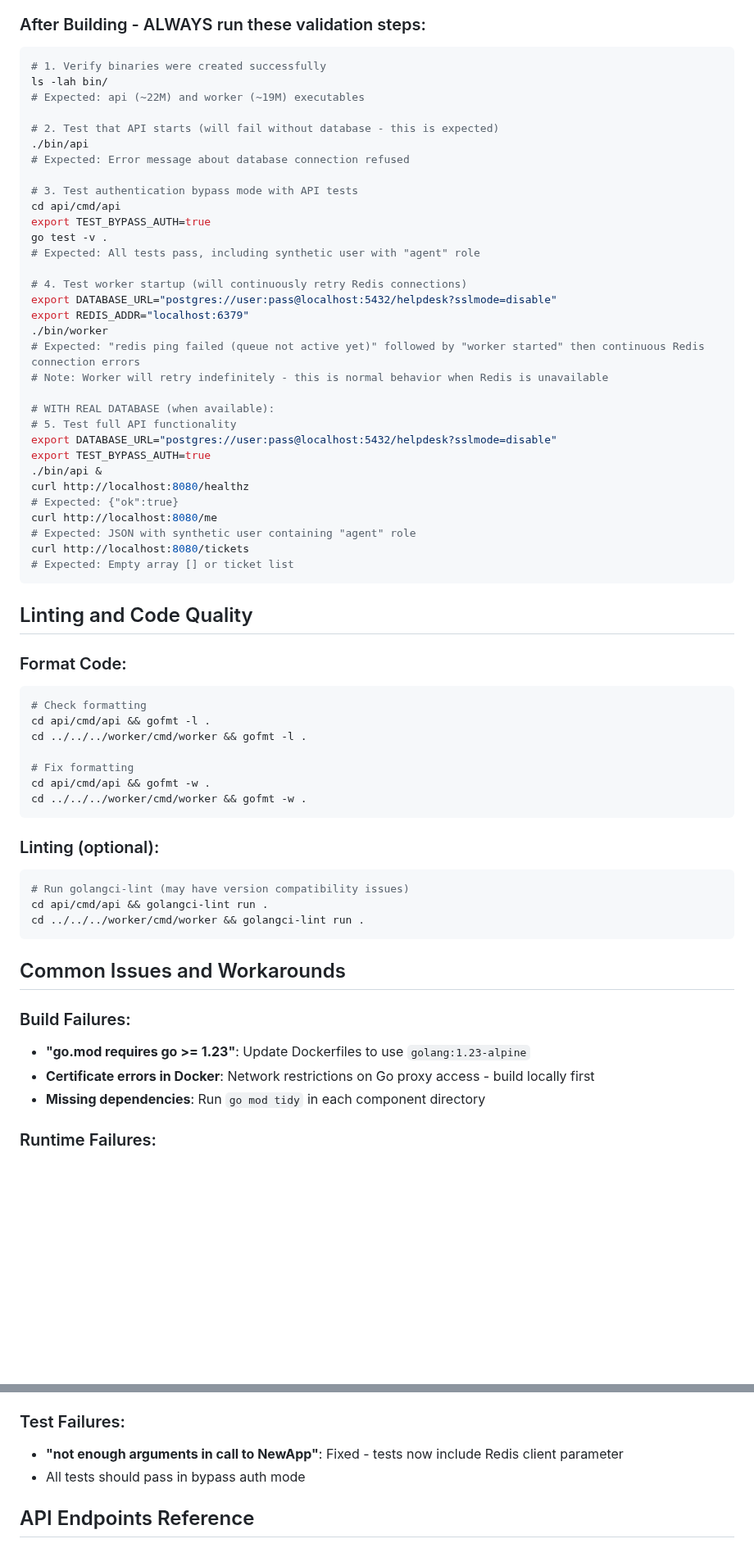
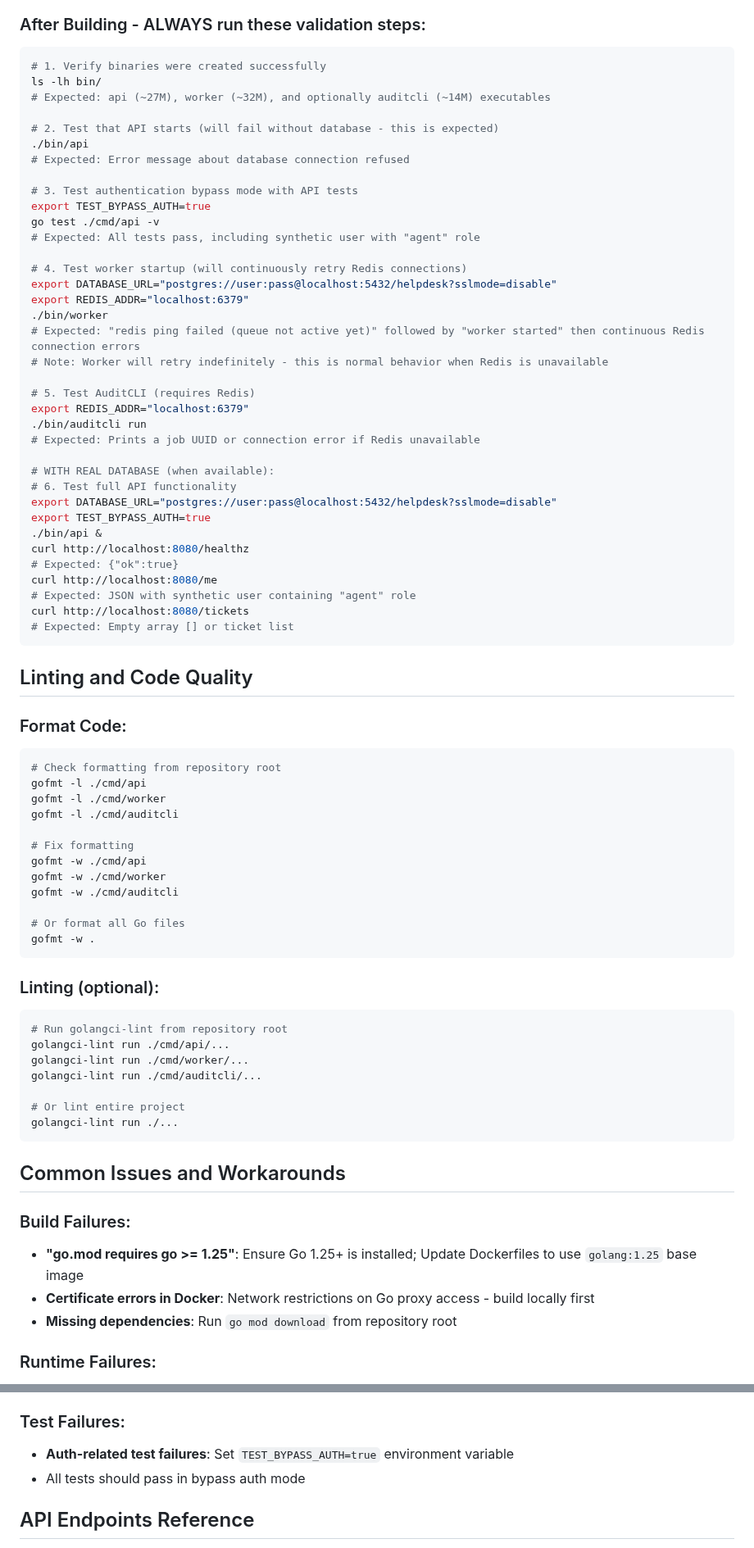
Before and after one commit to mark3748/helpdesk-go, a Markdown page: .github/copilot-instructions.md, 2 parts joined by grey strips. Shown at 82% size. Drawn GitHub-style; blank space fills up the shorter version.

````diff
--- a/.github/copilot-instructions.md
+++ b/.github/copilot-instructions.md
@@ -99,17 +121,16 @@ export REDIS_ADDR="localhost:6379"
 ### After Building - ALWAYS run these validation steps:
 ```bash
 # 1. Verify binaries were created successfully
-ls -lah bin/
-# Expected: api (~22M) and worker (~19M) executables
+ls -lh bin/
+# Expected: api (~27M), worker (~32M), and optionally auditcli (~14M) executables
 
 # 2. Test that API starts (will fail without database - this is expected)
 ./bin/api
 # Expected: Error message about database connection refused
 
 # 3. Test authentication bypass mode with API tests
-cd api/cmd/api
 export TEST_BYPASS_AUTH=true
-go test -v .
+go test ./cmd/api -v
 # Expected: All tests pass, including synthetic user with "agent" role
 
 # 4. Test worker startup (will continuously retry Redis connections)
@@ -119,8 +140,13 @@ export REDIS_ADDR="localhost:6379"
 # Expected: "redis ping failed (queue not active yet)" followed by "worker started" then continuous Redis connection errors
 # Note: Worker will retry indefinitely - this is normal behavior when Redis is unavailable
 
+# 5. Test AuditCLI (requires Redis)
+export REDIS_ADDR="localhost:6379"
+./bin/auditcli run
+# Expected: Prints a job UUID or connection error if Redis unavailable
+
 # WITH REAL DATABASE (when available):
-# 5. Test full API functionality
+# 6. Test full API functionality
 export DATABASE_URL="postgres://user:pass@localhost:5432/helpdesk?sslmode=disable"
 export TEST_BYPASS_AUTH=true
 ./bin/api &
@@ -136,28 +162,37 @@ curl http://localhost:8080/tickets
 
 ### Format Code:
 ```bash
-# Check formatting
-cd api/cmd/api && gofmt -l .
-cd ../../../worker/cmd/worker && gofmt -l .
+# Check formatting from repository root
+gofmt -l ./cmd/api
+gofmt -l ./cmd/worker
+gofmt -l ./cmd/auditcli
 
 # Fix formatting
-cd api/cmd/api && gofmt -w .
-cd ../../../worker/cmd/worker && gofmt -w .
+gofmt -w ./cmd/api
+gofmt -w ./cmd/worker
+gofmt -w ./cmd/auditcli
+
+# Or format all Go files
+gofmt -w .
 ```
 
 ### Linting (optional):
 ```bash
-# Run golangci-lint (may have version compatibility issues)
-cd api/cmd/api && golangci-lint run .
-cd ../../../worker/cmd/worker && golangci-lint run .
+# Run golangci-lint from repository root
+golangci-lint run ./cmd/api/...
+golangci-lint run ./cmd/worker/...
+golangci-lint run ./cmd/auditcli/...
+
+# Or lint entire project
+golangci-lint run ./...
 ```
 
 ## Common Issues and Workarounds
 
 ### Build Failures:
-- **"go.mod requires go >= 1.23"**: Update Dockerfiles to use `golang:1.23-alpine`
+- **"go.mod requires go >= 1.25"**: Ensure Go 1.25+ is installed; Update Dockerfiles to use `golang:1.25` base image
 - **Certificate errors in Docker**: Network restrictions on Go proxy access - build locally first
-- **Missing dependencies**: Run `go mod tidy` in each component directory
+- **Missing dependencies**: Run `go mod download` from repository root
 
 ### Runtime Failures:
 - **Database connection refused**: Ensure PostgreSQL 14+ is running and DATABASE_URL is correct
@@ -165,7 +200,7 @@ cd ../../../worker/cmd/worker && golangci-lint run .
 - **JWT validation errors**: Use `TEST_BYPASS_AUTH=true` for development/testing
 
 ### Test Failures:
-- **"not enough arguments in call to NewApp"**: Fixed - tests now include Redis client parameter
+- **Auth-related test failures**: Set `TEST_BYPASS_AUTH=true` environment variable
 - All tests should pass in bypass auth mode
 
 ## API Endpoints Reference
````
Also changed, not shown: other parts of .github/copilot-instructions.md (+86 -34 lines).
